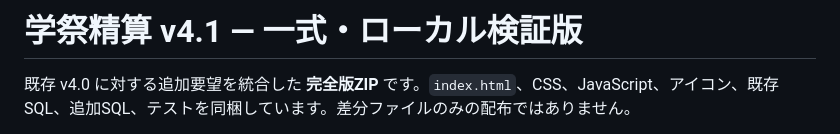
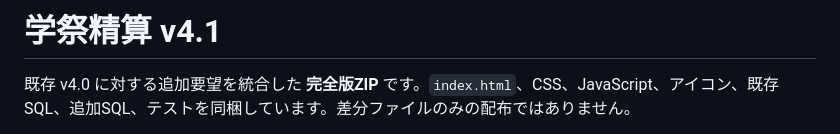
Before and after one commit to hashiyo7u1ta4-cmd/gakusai-settlement, a Markdown page: README.md, the part around the change. Rendered like a GitHub page.

```diff
--- a/README.md
+++ b/README.md
@@ -1,4 +1,4 @@
-# 学祭精算 v4.1 — 一式・ローカル検証版
+# 学祭精算 v4.1
 
 既存 v4.0 に対する追加要望を統合した **完全版ZIP** です。`index.html`、CSS、JavaScript、アイコン、既存SQL、追加SQL、テストを同梱しています。差分ファイルのみの配布ではありません。
 
```
